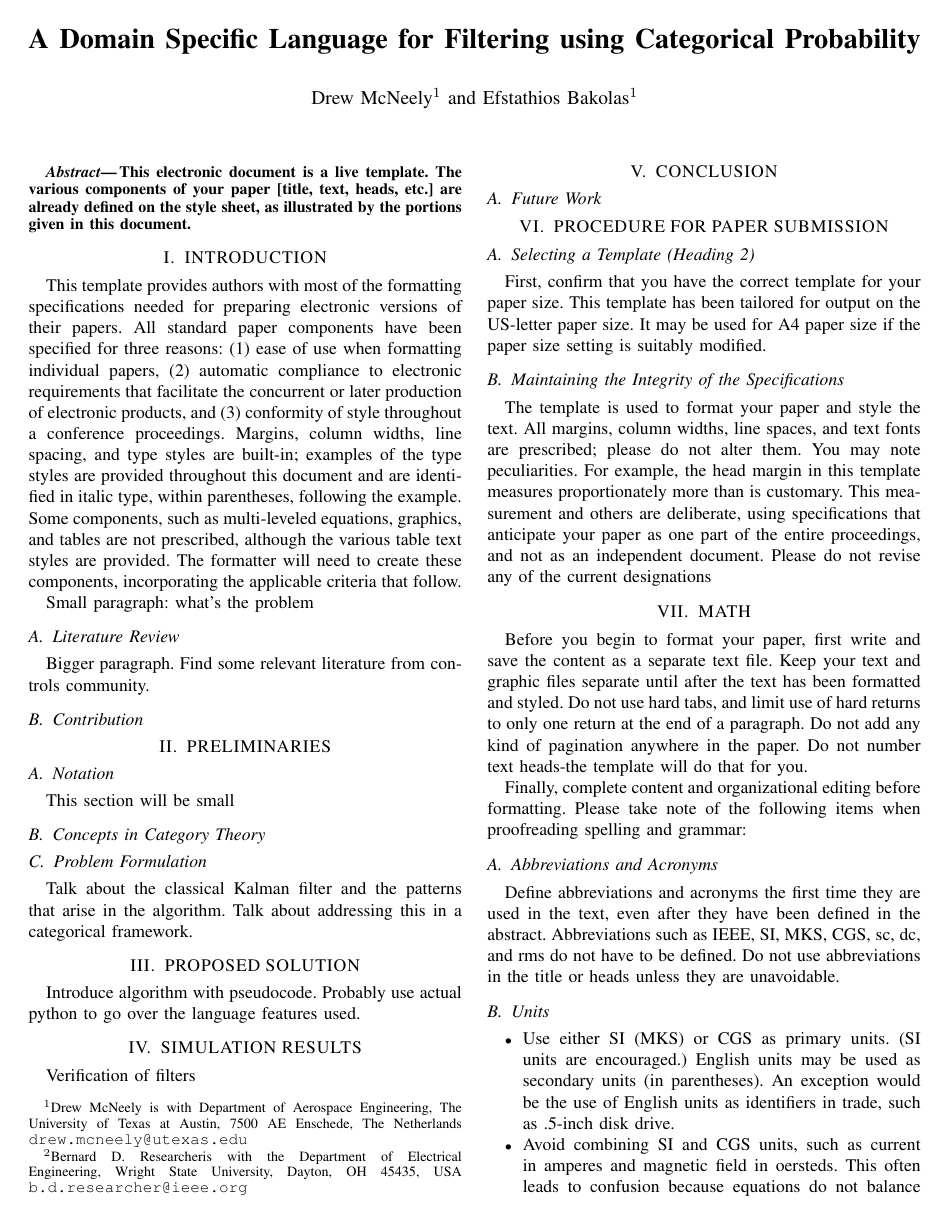
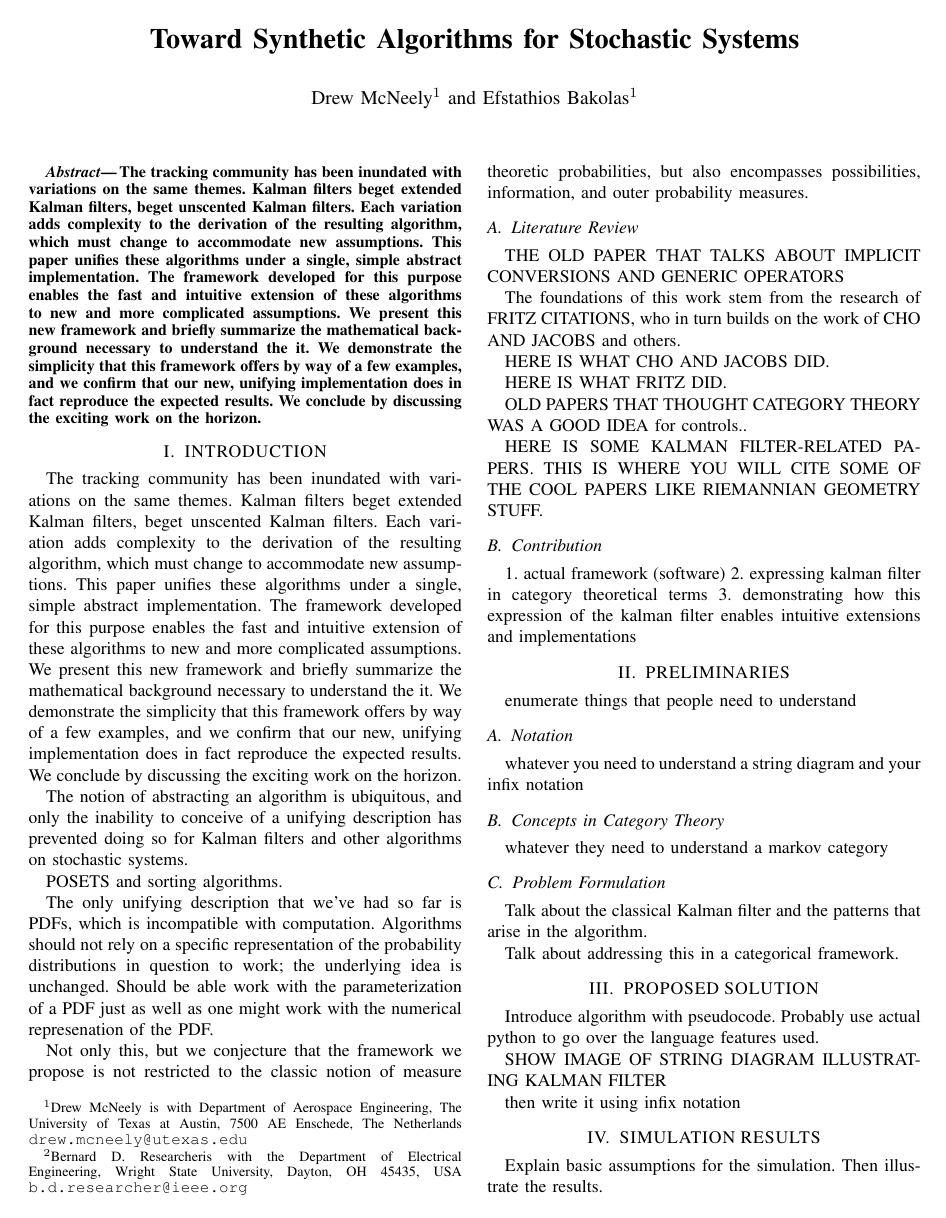
Before and after one commit to drewmcneely/acc22, a LaTeX paper (main.tex): page 1 of 3 before the commit and page 1 of 4 after it. Compiled offline with pdfLaTeX.

Commit message:
Jeff outlined some stuff

```diff
--- a/main.tex
+++ b/main.tex
@@ -31,7 +35,7 @@
 %\usepackage{amssymb}  % assumes amsmath package installed
 
 \title{\LARGE \bf
-A Domain Specific Language for Filtering using Categorical Probability
+Toward Synthetic Algorithms for Stochastic Systems
 }
 
 
@@ -56,8 +60,7 @@ A Domain Specific Language for Filtering using Categorical Probability
 
 %%%%%%%%%%%%%%%%%%%%%%%%%%%%%%%%%%%%%%%%%%%%%%%%%%%%%%%%%%%%%%%%%%%%%%%%%%%%%%%%
 \begin{abstract}
-
-This electronic document is a live template. The various components of your paper [title, text, heads, etc.] are already defined on the style sheet, as illustrated by the portions given in this document.
+The tracking community has been inundated with variations on the same themes. Kalman filters beget extended Kalman filters, beget unscented Kalman filters. Each variation adds complexity to the derivation of the resulting algorithm, which must change to accommodate new assumptions. This paper unifies these algorithms under a single, simple abstract implementation. The framework developed for this purpose enables the fast and intuitive extension of these algorithms to new and more complicated assumptions. We present this new framework and briefly summarize the mathematical background necessary to understand the it. We demonstrate the simplicity that this framework offers by way of a few examples, and we confirm that our new, unifying implementation does in fact reproduce the expected results. We conclude by discussing the exciting work on the horizon.
 
 \end{abstract}
 
@@ -65,28 +68,51 @@ This electronic document is a live template. The various components of your pape
 %%%%%%%%%%%%%%%%%%%%%%%%%%%%%%%%%%%%%%%%%%%%%%%%%%%%%%%%%%%%%%%%%%%%%%%%%%%%%%%%
 \section{INTRODUCTION}
 
-This template provides authors with most of the formatting specifications needed for preparing electronic versions of their papers. All standard paper components have been specified for three reasons: (1) ease of use when formatting individual papers, (2) automatic compliance to electronic requirements that facilitate the concurrent or later production of electronic products, and (3) conformity of style throughout a conference proceedings. Margins, column widths, line spacing, and type styles are built-in; examples of the type styles are provided throughout this document and are identified in italic type, within parentheses, following the example. Some components, such as multi-leveled equations, graphics, and tables are not prescribed, although the various table text styles are provided. The formatter will need to create these components, incorporating the applicable criteria that follow.
+The tracking community has been inundated with variations on the same themes. Kalman filters beget extended Kalman filters, beget unscented Kalman filters. Each variation adds complexity to the derivation of the resulting algorithm, which must change to accommodate new assumptions. This paper unifies these algorithms under a single, simple abstract implementation. The framework developed for this purpose enables the fast and intuitive extension of these algorithms to new and more complicated assumptions. We present this new framework and briefly summarize the mathematical background necessary to understand the it. We demonstrate the simplicity that this framework offers by way of a few examples, and we confirm that our new, unifying implementation does in fact reproduce the expected results. We conclude by discussing the exciting work on the horizon.
 
-Small paragraph: what's the problem
+The notion of abstracting an algorithm is ubiquitous, and only the inability to conceive of a unifying description has prevented doing so for Kalman filters and other algorithms on stochastic systems.
+
+POSETS and sorting algorithms.
+
+The only unifying description that we've had so far is PDFs, which is incompatible with computation. Algorithms should not rely on a specific representation of the probability distributions in question to work; the underlying idea is unchanged. Should be able work with the parameterization of a PDF just as well as one might work with the numerical represenation of the PDF.
+
+Not only this, but we conjecture that the framework we propose is not restricted to the classic notion of measure theoretic probabilities, but also encompasses possibilities, information, and outer probability measures.
 
 \subsection{Literature Review}
 
-Bigger paragraph.
-Find some relevant literature from controls community.
+THE OLD PAPER THAT TALKS ABOUT IMPLICIT CONVERSIONS AND GENERIC OPERATORS
+
+The foundations of this work stem from the research of FRITZ CITATIONS, who in turn builds on the work of CHO AND JACOBS and others.
+
+HERE IS WHAT CHO AND JACOBS DID.
+
+HERE IS WHAT FRITZ DID.
+
+OLD PAPERS THAT THOUGHT CATEGORY THEORY WAS A GOOD IDEA for controls..
+
+HERE IS SOME KALMAN FILTER-RELATED PAPERS. THIS IS WHERE YOU WILL CITE SOME OF THE COOL PAPERS  LIKE RIEMANNIAN GEOMETRY STUFF.
+
 
 \subsection{Contribution}
+1. actual framework (software)
+2. expressing kalman filter in category theoretical terms
+3. demonstrating how this expression of the kalman filter enables intuitive extensions and implementations
 
 \section{PRELIMINARIES}
 
+enumerate things that people need to understand
 \subsection{Notation}
 
-This section will be small
+whatever you need to understand a string diagram and your infix notation
 
 \subsection{Concepts in Category Theory}
+
+whatever they need to understand a markov category
 
 \subsection{Problem Formulation}
 
 Talk about the classical Kalman filter and the patterns that arise in the algorithm.
+
 Talk about addressing this in a categorical framework.
 
 \section{PROPOSED SOLUTION}
@@ -94,8 +120,12 @@ Talk about addressing this in a categorical framework.
 Introduce algorithm with pseudocode.
 Probably use actual python to go over the language features used.
 
+SHOW IMAGE OF STRING DIAGRAM ILLUSTRATING KALMAN FILTER
+
+then write it using infix notation
+
 \section{SIMULATION RESULTS}
 
-Verification of filters
+Explain basic assumptions for the simulation. Then illustrate the results.
 
 \section{CONCLUSION}
```
Also changed, not shown: main.tex (12 more changed lines).
